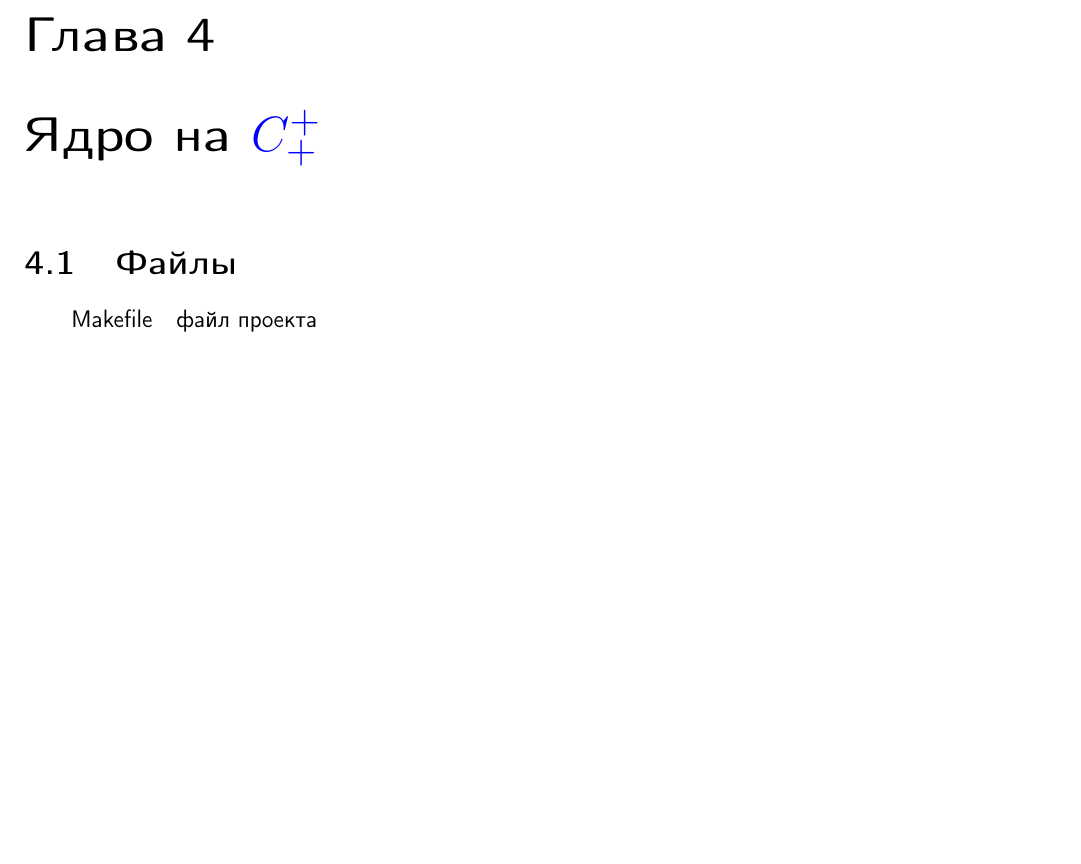
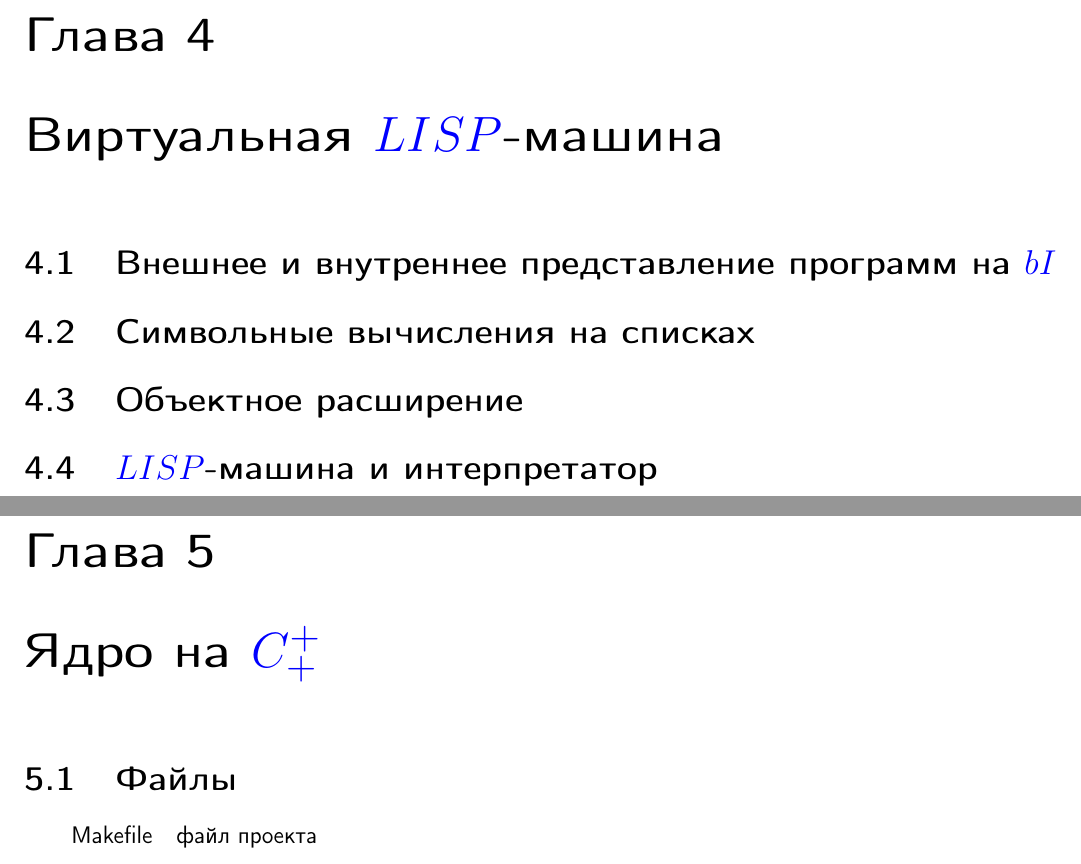
Before and after one commit to ponyatov/Y, a LaTeX book (manual.tex): part of page 11 of 21 before the commit and two parts of pages 12 and 13 of 23 after it, the two joined at a grey line, cut so that both start at the same text, the shorter picture padded with empty space. Compiled offline with pdfLaTeX.

Commit message:
+ doc: LISP.vm
Signed-off-by: Dmitry Ponyatov <dponyatov@gmail.com>

```diff
--- a/manual.tex
+++ b/manual.tex
@@ -169,6 +171,18 @@ commentstyle=\color{cyan}%\texttt%,
 \secup
 
 \secrel{Реализация}\secdown
+
+\secrel{Виртуальная \lisp-машина}\secdown
+
+\secrel{Внешнее и внутреннее представление программ на \bi}
+
+\secrel{Символьные вычисления на списках}
+
+\secrel{Объектное расширение}
+
+\secrel{\lisp-машина и интерпретатор}
+
+\secup
 
 \secrel{Ядро на \cpp}\secdown
 
```
Also changed, not shown: manual.tex (2 more changed lines).
